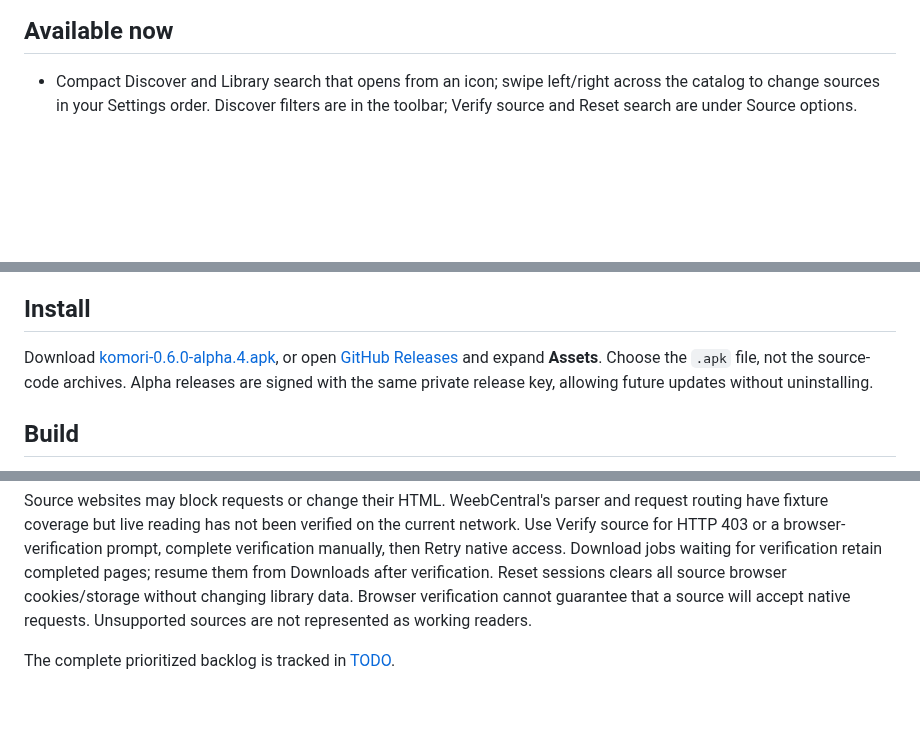
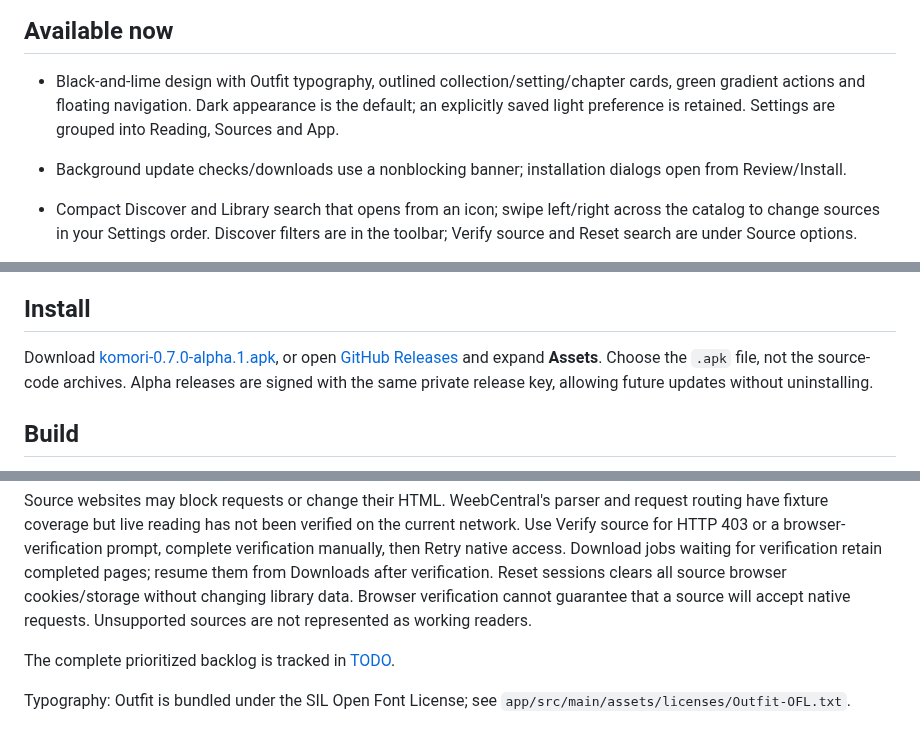
Before and after one commit to joy-arz/komori-reader, a Markdown page: README.md, 3 parts joined by grey strips. Drawn GitHub-style; blank space fills up the shorter version.

Commit message:
Redesign reader interface and keep startup updates nonblocking

```diff
--- a/README.md
+++ b/README.md
@@ -8,5 +8,8 @@ A quiet, lightweight Android manga reader. Built with Kotlin and Compose, with n
 
 ## Available now
+
+- Black-and-lime design with Outfit typography, outlined collection/setting/chapter cards, green gradient actions and floating navigation. Dark appearance is the default; an explicitly saved light preference is retained. Settings are grouped into Reading, Sources and App.
+- Background update checks/downloads use a nonblocking banner; installation dialogs open from Review/Install.
 
 - Compact Discover and Library search that opens from an icon; swipe left/right across the catalog to change sources in your Settings order. Discover filters are in the toolbar; Verify source and Reset search are under Source options.
 
@@ -40,7 +43,7 @@ MangaDex and scanlation groups are credited in the application. This is an indep
 
 ## Install
 
-Download [komori-0.6.0-alpha.4.apk](https://github.com/joy-arz/komori-reader/releases/download/v0.6.0-alpha.4/komori-0.6.0-alpha.4.apk), or open [GitHub Releases](https://github.com/joy-arz/komori-reader/releases) and expand **Assets**. Choose the `.apk` file, not the source-code archives. Alpha releases are signed with the same private release key, allowing future updates without uninstalling.
+Download [komori-0.7.0-alpha.1.apk](https://github.com/joy-arz/komori-reader/releases/download/v0.7.0-alpha.1/komori-0.7.0-alpha.1.apk), or open [GitHub Releases](https://github.com/joy-arz/komori-reader/releases) and expand **Assets**. Choose the `.apk` file, not the source-code archives. Alpha releases are signed with the same private release key, allowing future updates without uninstalling.
 
 ## Build
 
@@ -95,3 +98,5 @@ MangaDex external-only chapters cannot supply pages to the native reader. Start
 Source websites may block requests or change their HTML. WeebCentral's parser and request routing have fixture coverage but live reading has not been verified on the current network. Use Verify source for HTTP 403 or a browser-verification prompt, complete verification manually, then Retry native access. Download jobs waiting for verification retain completed pages; resume them from Downloads after verification. Reset sessions clears all source browser cookies/storage without changing library data. Browser verification cannot guarantee that a source will accept native requests. Unsupported sources are not represented as working readers.
 
 The complete prioritized backlog is tracked in [TODO](docs/TODO.md).
+
+Typography: Outfit is bundled under the SIL Open Font License; see `app/src/main/assets/licenses/Outfit-OFL.txt`.
```
Also changed, not shown: other parts of README.md (+1 -1 lines), docs/TODO.md (+6 -0 lines), docs/VALIDATION.md (+8 -0 lines), docs/images/library.png, docs/images/settings.png (added), 12 other files.
